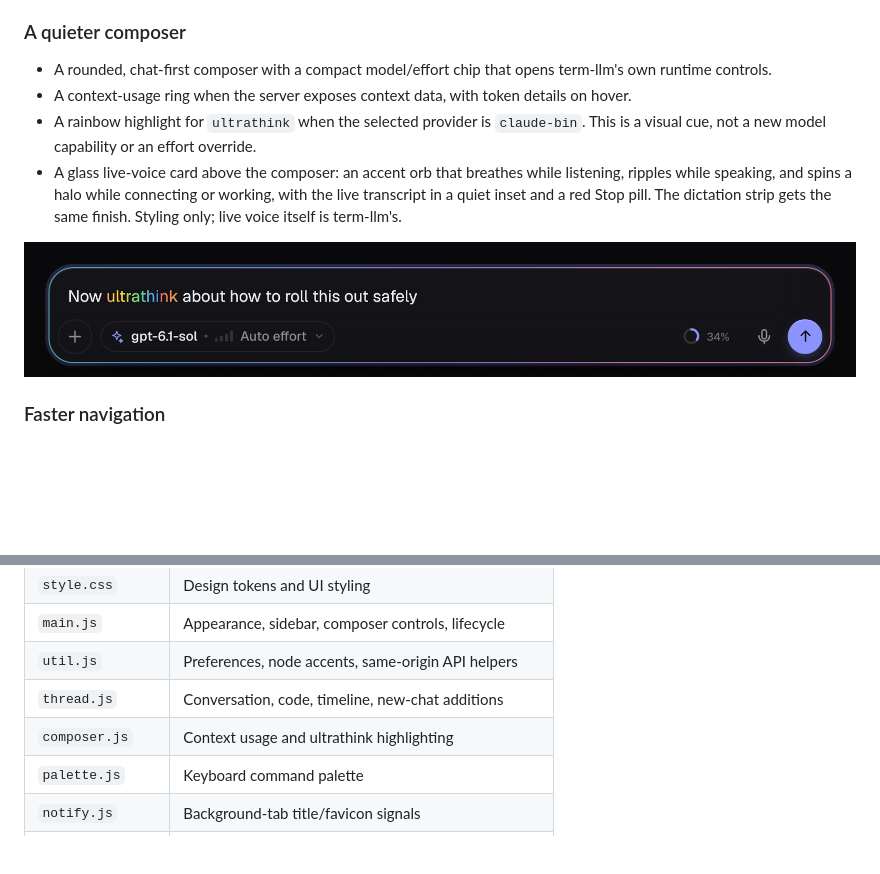
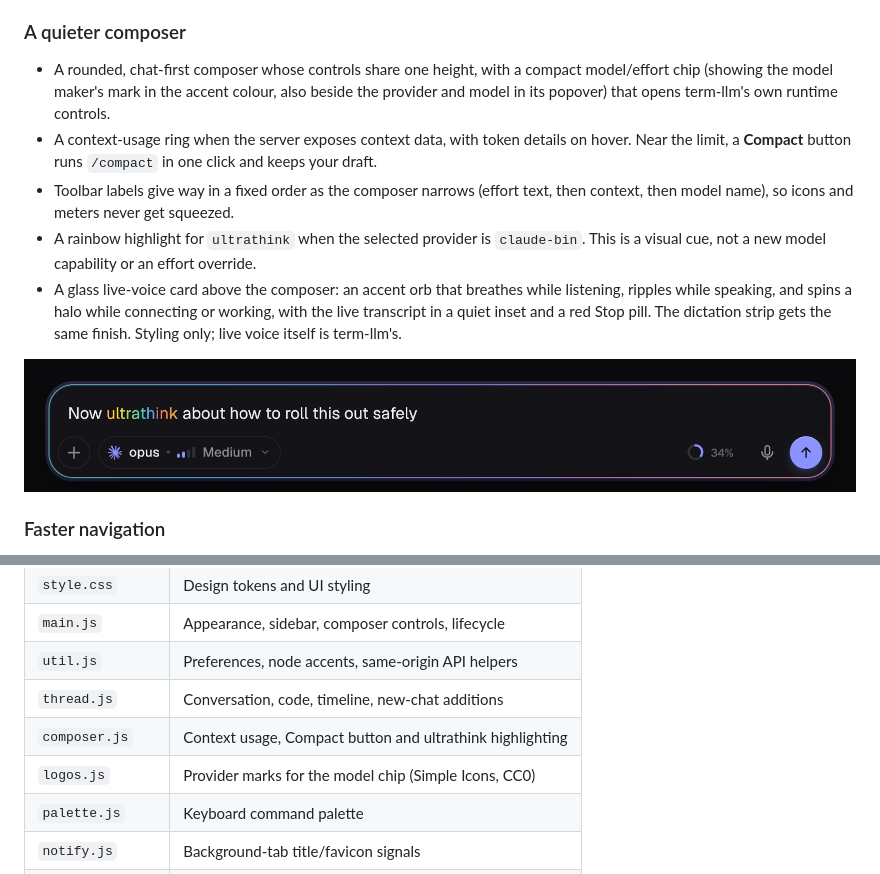
Before and after one commit to keegangeorge/term-llm-varnish, a Markdown page: README.md, 2 parts joined by grey strips. GitHub-like rendering; pictures changed too: docs/screenshots/composer.png; blank space fills up the shorter version.

```diff
--- a/README.md
+++ b/README.md
@@ -19,8 +19,9 @@ Varnish combines frosted surfaces, soft accent lighting, Geist typography, and a
 
 ### A quieter composer
 
-- A rounded, chat-first composer with a compact model/effort chip that opens term-llm's own runtime controls.
-- A context-usage ring when the server exposes context data, with token details on hover.
+- A rounded, chat-first composer whose controls share one height, with a compact model/effort chip (showing the model maker's mark in the accent colour, also beside the provider and model in its popover) that opens term-llm's own runtime controls.
+- A context-usage ring when the server exposes context data, with token details on hover. Near the limit, a **Compact** button runs `/compact` in one click and keeps your draft.
+- Toolbar labels give way in a fixed order as the composer narrows (effort text, then context, then model name), so icons and meters never get squeezed.
 - A rainbow highlight for `ultrathink` when the selected provider is `claude-bin`. This is a visual cue, not a new model capability or an effort override.
 - A glass live-voice card above the composer: an accent orb that breathes while listening, ripples while speaking, and spins a halo while connecting or working, with the live transcript in a quiet inset and a red Stop pill. The dictation strip gets the same finish. Styling only; live voice itself is term-llm's.
 
@@ -196,7 +197,8 @@ The live preview injects the live-voice panel markup in every phase (connecting,
 | `main.js` | Appearance, sidebar, composer controls, lifecycle |
 | `util.js` | Preferences, node accents, same-origin API helpers |
 | `thread.js` | Conversation, code, timeline, new-chat additions |
-| `composer.js` | Context usage and ultrathink highlighting |
+| `composer.js` | Context usage, Compact button and ultrathink highlighting |
+| `logos.js` | Provider marks for the model chip (Simple Icons, CC0) |
 | `palette.js` | Keyboard command palette |
 | `notify.js` | Background-tab title/favicon signals |
 | `favicon.js` | Per-node tab icon under a Hub |
```
Also changed, not shown: docs/screenshots/mobile.png, 9 other files.
